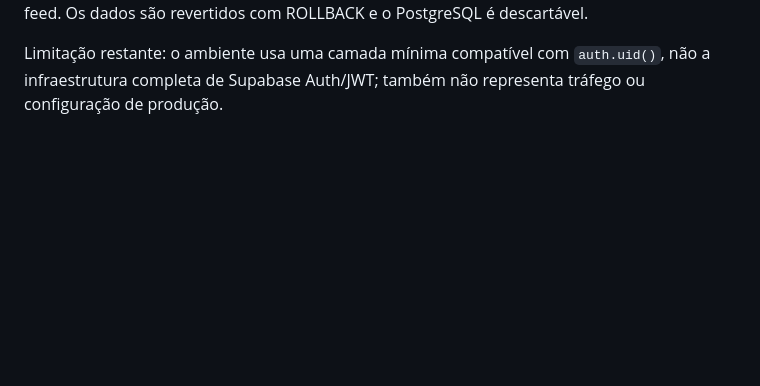
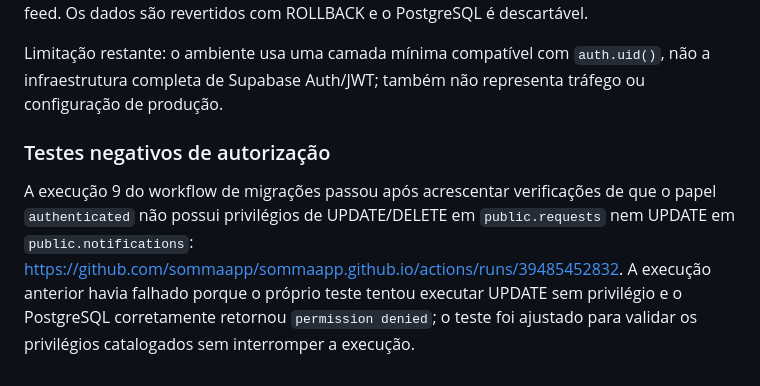
Before and after one commit to sommaapp/sommaapp.github.io, a Markdown page: docs/rls-isolation-test.md, the part around the change. Drawn GitHub-style; blank space fills up the shorter version.

Commit message:
Document passing negative authorization checks

```diff
--- a/docs/rls-isolation-test.md
+++ b/docs/rls-isolation-test.md
@@ -27,3 +27,6 @@ Foi adicionado um workflow separado que aplica todas as migrações em PostgreSQ
 A execução 4 do workflow de migrações passou incluindo um teste adicional de dois usuários contra as tabelas, políticas e triggers criados pelas migrações versionadas: https://github.com/sommaapp/sommaapp.github.io/actions/runs/39484323476. O cenário usa usuários sintéticos criados em `auth.users`, testa leitura de perfil, pedidos, contribuições e notificações, além de verificar que pedidos expirados e de conta suspensa não aparecem no feed. Os dados são revertidos com ROLLBACK e o PostgreSQL é descartável.
 
 Limitação restante: o ambiente usa uma camada mínima compatível com `auth.uid()`, não a infraestrutura completa de Supabase Auth/JWT; também não representa tráfego ou configuração de produção.
+
+### Testes negativos de autorização
+A execução 9 do workflow de migrações passou após acrescentar verificações de que o papel `authenticated` não possui privilégios de UPDATE/DELETE em `public.requests` nem UPDATE em `public.notifications`: https://github.com/sommaapp/sommaapp.github.io/actions/runs/39485452832. A execução anterior havia falhado porque o próprio teste tentou executar UPDATE sem privilégio e o PostgreSQL corretamente retornou `permission denied`; o teste foi ajustado para validar os privilégios catalogados sem interromper a execução.
```
